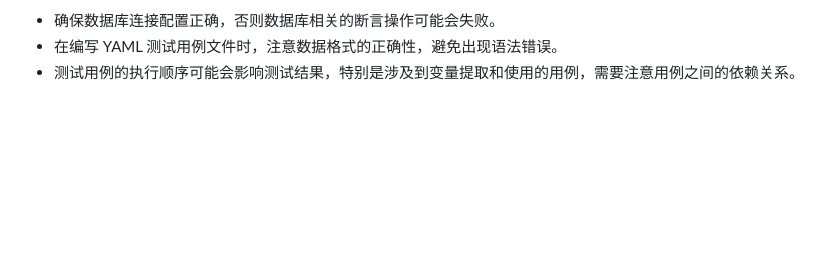
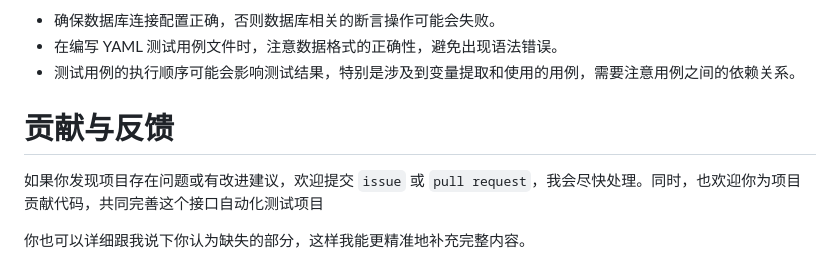
Before and after one commit to s1mple96/PytestApiFramework, a Markdown page: README.md, the part around the change. GitHub-like rendering; blank space fills up the shorter version.

```diff
--- a/README.md
+++ b/README.md
@@ -183,3 +183,8 @@ api_base_url = 'https://www.example.com'
 * 确保数据库连接配置正确，否则数据库相关的断言操作可能会失败。
 * 在编写 YAML 测试用例文件时，注意数据格式的正确性，避免出现语法错误。
 * 测试用例的执行顺序可能会影响测试结果，特别是涉及到变量提取和使用的用例，需要注意用例之间的依赖关系。
+
+# 贡献与反馈
+如果你发现项目存在问题或有改进建议，欢迎提交 `issue` 或 `pull request`，我会尽快处理。同时，也欢迎你为项目贡献代码，共同完善这个接口自动化测试项目
+
+你也可以详细跟我说下你认为缺失的部分，这样我能更精准地补充完整内容。
```
